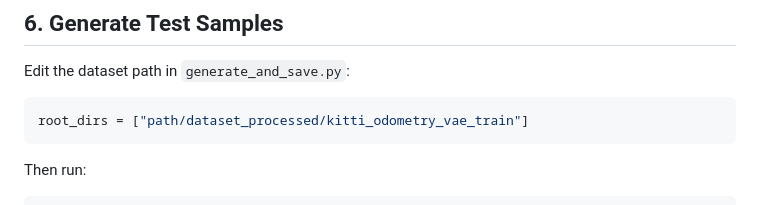
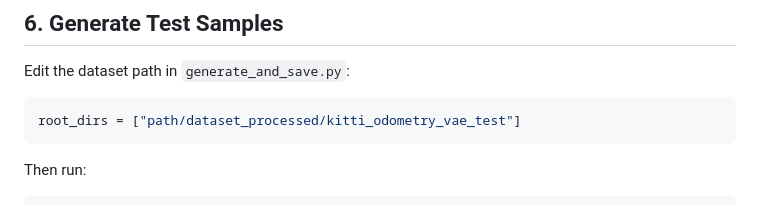
Before and after one commit to wuyang98/GEM, a Markdown page: README.md, the part around the change. GitHub-like rendering.

Commit message:
Update README.md
Updated the dataset path in the README for testing.

````diff
--- a/README.md
+++ b/README.md
@@ -160,7 +160,7 @@ Alternatively, download the pretrained diffusion checkpoint: [diffusion_00012000
 Edit the dataset path in `generate_and_save.py`:
 
 ```python
-root_dirs = ["path/dataset_processed/kitti_odometry_vae_train"]
+root_dirs = ["path/dataset_processed/kitti_odometry_vae_test"]
 ```
 
 Then run:
````
